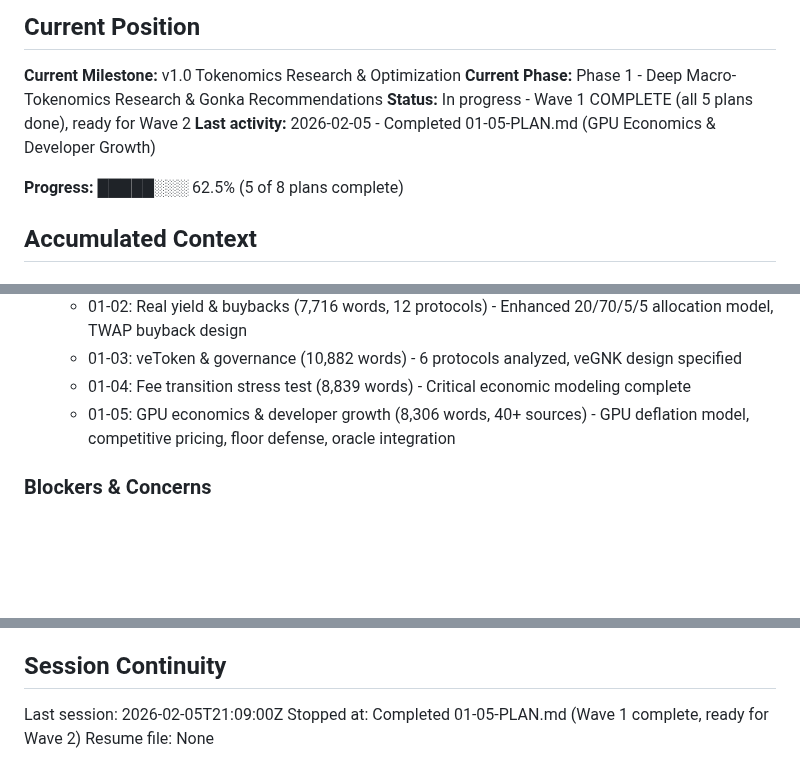
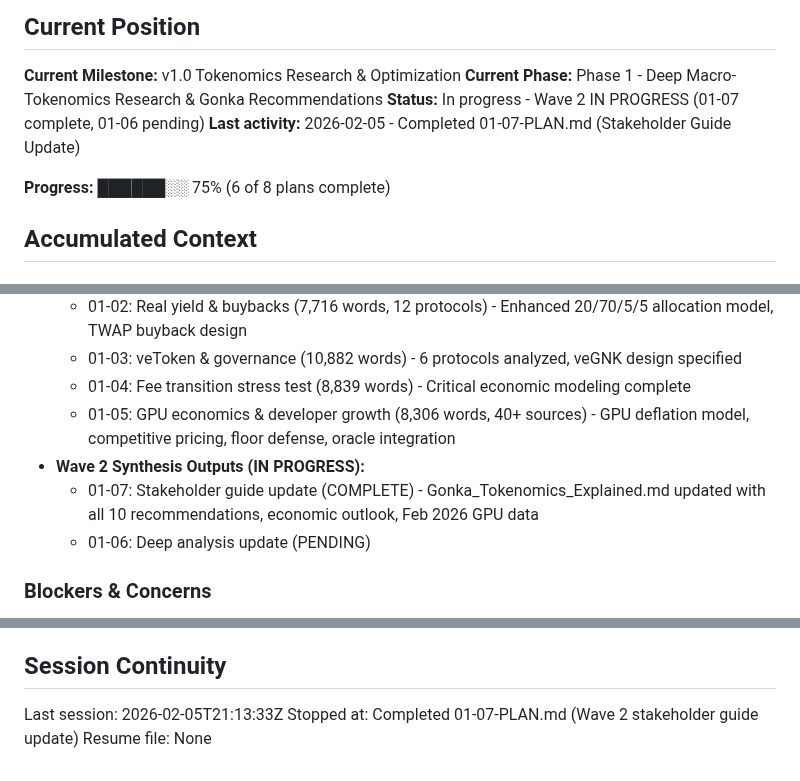
Before and after one commit to mitgor/gonka-tokenomics, a Markdown page: .planning/STATE.md, 3 parts joined by grey strips. GitHub-like rendering; blank space fills up the shorter version.

Commit message:
docs(01-07): complete stakeholder guide update plan
Tasks completed: 1/1
- Task 1: Update Gonka_Tokenomics_Explained.md with accessible research summaries

SUMMARY: .planning/phases/01-deep-macro-tokenomics-research/01-07-SUMMARY.md

Co-Authored-By: Claude Opus 4.6 <noreply@anthropic.com>

```diff
--- a/.planning/STATE.md
+++ b/.planning/STATE.md
@@ -4,10 +4,10 @@
 
 **Current Milestone:** v1.0 Tokenomics Research & Optimization
 **Current Phase:** Phase 1 - Deep Macro-Tokenomics Research & Gonka Recommendations
-**Status:** In progress - Wave 1 COMPLETE (all 5 plans done), ready for Wave 2
-**Last activity:** 2026-02-05 - Completed 01-05-PLAN.md (GPU Economics & Developer Growth)
+**Status:** In progress - Wave 2 IN PROGRESS (01-07 complete, 01-06 pending)
+**Last activity:** 2026-02-05 - Completed 01-07-PLAN.md (Stakeholder Guide Update)
 
-**Progress:** █████░░░ 62.5% (5 of 8 plans complete)
+**Progress:** ██████░░ 75% (6 of 8 plans complete)
 
 ## Accumulated Context
 
@@ -58,6 +58,9 @@
   - 01-03: veToken & governance (10,882 words) - 6 protocols analyzed, veGNK design specified
   - 01-04: Fee transition stress test (8,839 words) - Critical economic modeling complete
   - 01-05: GPU economics & developer growth (8,306 words, 40+ sources) - GPU deflation model, competitive pricing, floor defense, oracle integration
+- **Wave 2 Synthesis Outputs (IN PROGRESS):**
+  - 01-07: Stakeholder guide update (COMPLETE) - Gonka_Tokenomics_Explained.md updated with all 10 recommendations, economic outlook, Feb 2026 GPU data
+  - 01-06: Deep analysis update (PENDING)
 
 ### Blockers & Concerns
 - **POL paired asset shortage:** Gonka may lack $20-25M in USDC/ETH for pairing with GNK. Mitigation: Phased deployment with available assets, OTC sales, or Bitfury negotiation.
@@ -69,6 +72,6 @@
 
 ## Session Continuity
 
-Last session: 2026-02-05T21:09:00Z
-Stopped at: Completed 01-05-PLAN.md (Wave 1 complete, ready for Wave 2)
+Last session: 2026-02-05T21:13:33Z
+Stopped at: Completed 01-07-PLAN.md (Wave 2 stakeholder guide update)
 Resume file: None
```
Also changed, not shown: 1 other file.
